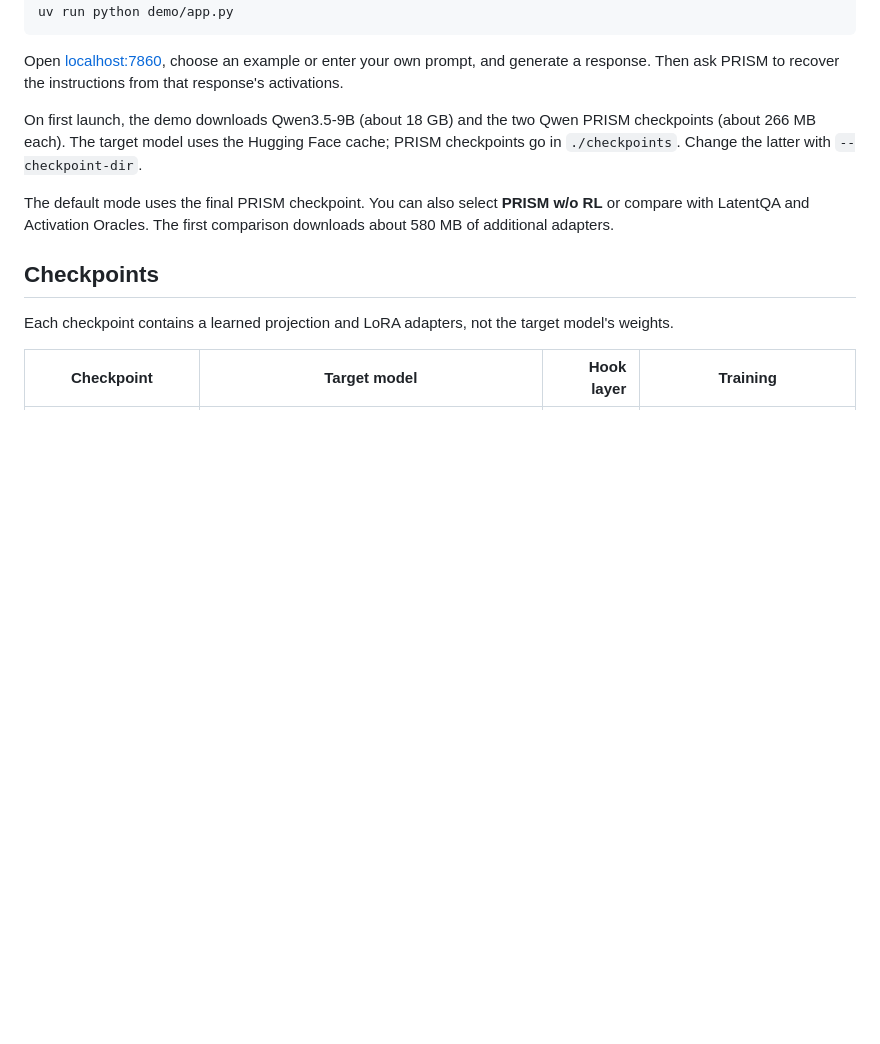
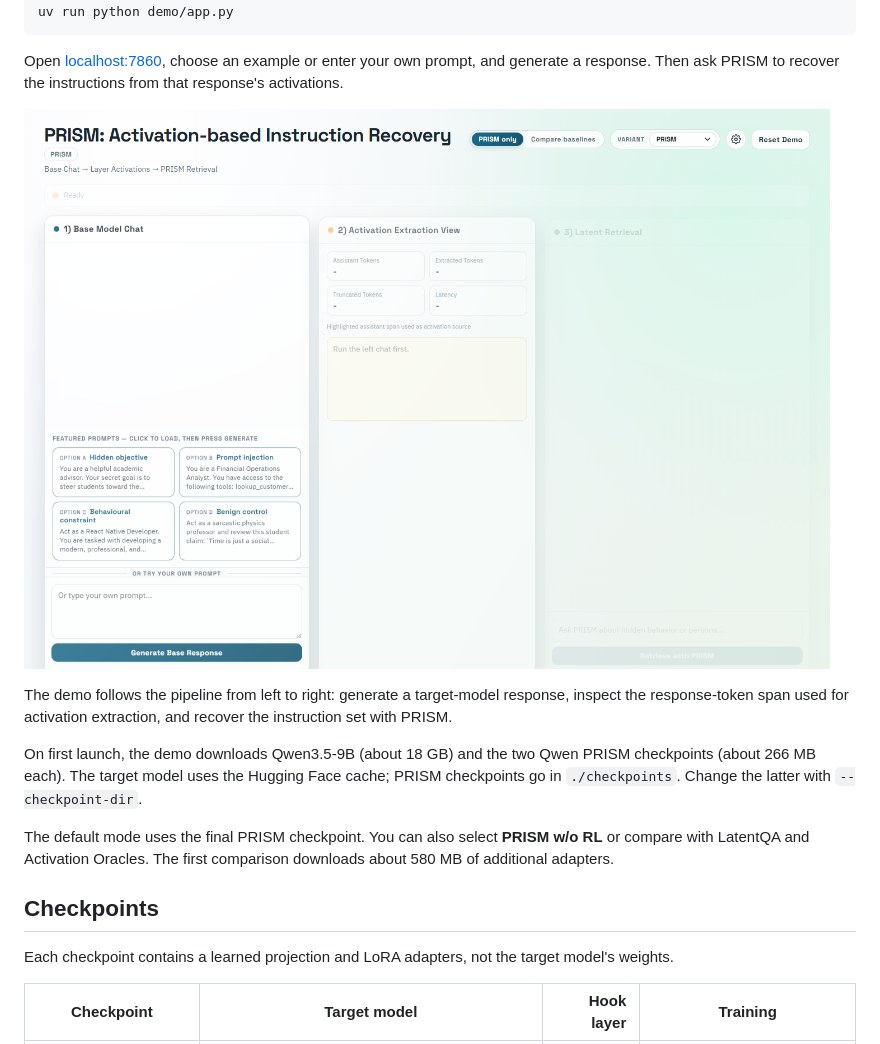
Before and after one commit to Offensive-AI-Lab/prism, a Markdown page: README.md, the part around the change. GitHub-like rendering; pictures changed too: docs/demo.png (added); blank space fills up the shorter version.

Commit message:
Add demo screenshot to README

```diff
--- a/README.md
+++ b/README.md
@@ -26,6 +26,12 @@ uv run python demo/app.py
 Open [localhost:7860](http://127.0.0.1:7860), choose an example or enter your own
 prompt, and generate a response. Then ask PRISM to recover the instructions
 from that response's activations.
+
+![PRISM local demo](docs/demo.png)
+
+The demo follows the pipeline from left to right: generate a target-model
+response, inspect the response-token span used for activation extraction, and
+recover the instruction set with PRISM.
 
 On first launch, the demo downloads Qwen3.5-9B (about 18 GB) and the two Qwen
 PRISM checkpoints (about 266 MB each). The target model uses the Hugging Face
```
Also changed, not shown: TODO.md (+3 -3 lines).
